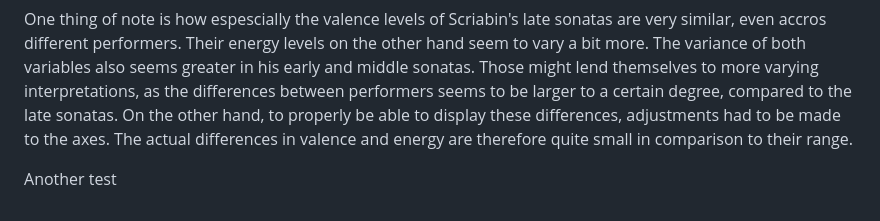
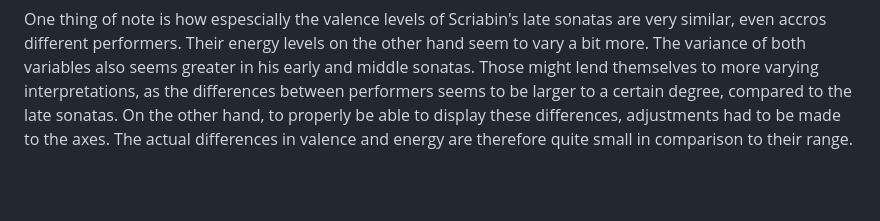
Before and after one commit to ChrisH-ko/Compmus-portfolio, a Markdown page: README.md, the part around the change. GitHub-like rendering; blank space fills up the shorter version.

Commit message:
Remove test

```diff
--- a/README.md
+++ b/README.md
@@ -15,5 +15,3 @@ When considering tracks of particular interest, the 4th and 5th piano sonatas co
 -  The above figure displays the energy and valence levels for Igor Zhukov's recordings of the sonatas.
 
 One thing of note is how espescially the valence levels of Scriabin's late sonatas are very similar, even accros different performers. Their energy levels on the other hand seem to vary a bit more. The variance of both variables also seems greater in his early and middle sonatas. Those might lend themselves to more varying interpretations, as the differences between performers seems to be larger to a certain degree, compared to the late sonatas. On the other hand, to properly be able to display these differences, adjustments had to be made to the axes. The actual differences in valence and energy are therefore quite small in comparison to their range.
-
-Another test
```
